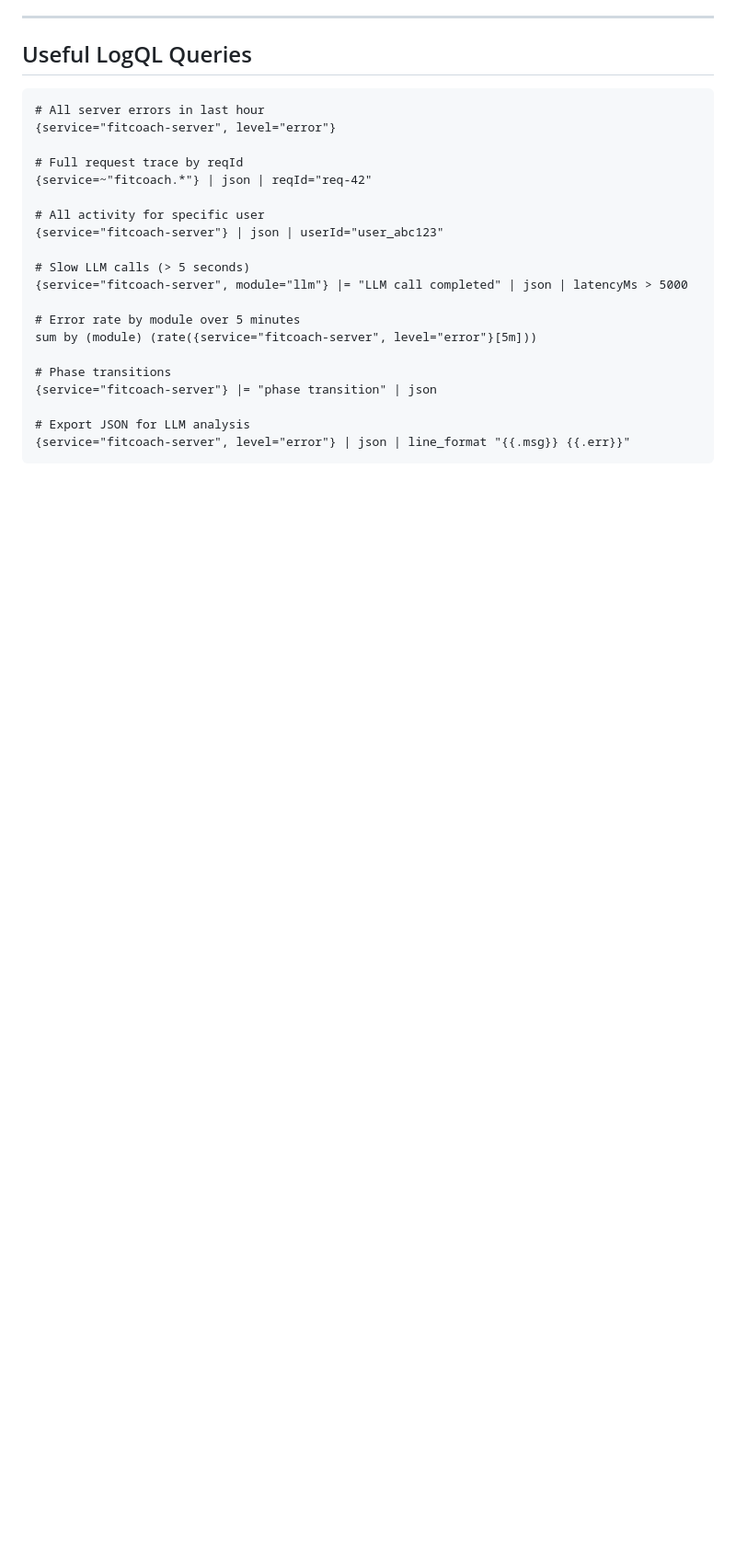
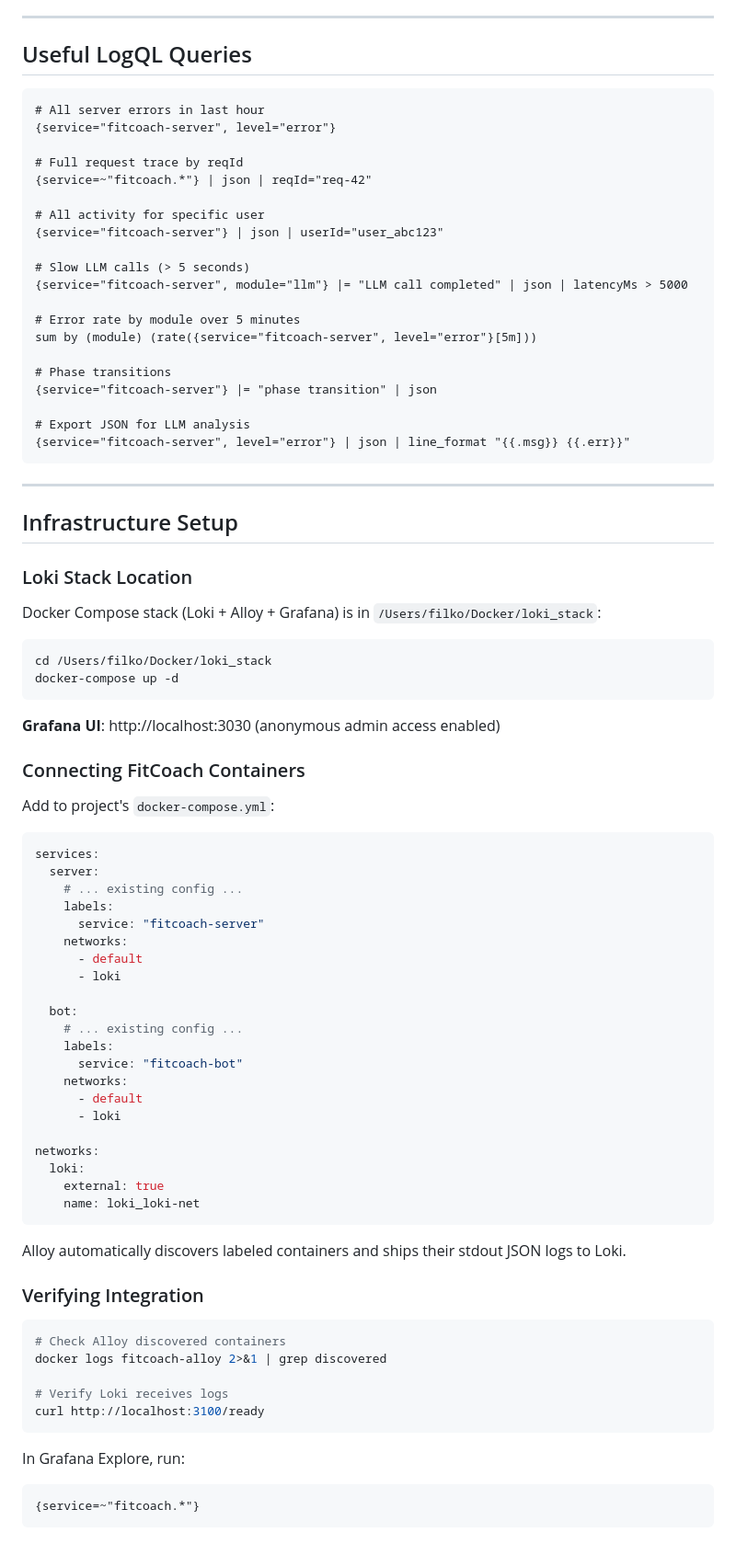
Before and after one commit to s-filko/fit-coach, a Markdown page: docs/LOGGING_GUIDE.md, the part around the change. Shown at 92% size. GitHub-like rendering; blank space fills up the shorter version.

Commit message:
docs: add infrastructure setup section to logging guide
Add practical setup instructions for connecting FitCoach containers to external Loki stack:
- Loki stack location (/Users/filko/Docker/loki_stack)
- Docker Compose network configuration for log shipping
- Verification steps for Alloy discovery and Loki readiness

````diff
--- a/docs/LOGGING_GUIDE.md
+++ b/docs/LOGGING_GUIDE.md
@@ -445,3 +445,63 @@ sum by (module) (rate({service="fitcoach-server", level="error"}[5m]))
 # Export JSON for LLM analysis
 {service="fitcoach-server", level="error"} | json | line_format "{{.msg}} {{.err}}"
 ```
+
+---
+
+## Infrastructure Setup
+
+### Loki Stack Location
+
+Docker Compose stack (Loki + Alloy + Grafana) is in `/Users/filko/Docker/loki_stack`:
+
+```bash
+cd /Users/filko/Docker/loki_stack
+docker-compose up -d
+```
+
+**Grafana UI**: http://localhost:3030 (anonymous admin access enabled)
+
+### Connecting FitCoach Containers
+
+Add to project's `docker-compose.yml`:
+
+```yaml
+services:
+  server:
+    # ... existing config ...
+    labels:
+      service: "fitcoach-server"
+    networks:
+      - default
+      - loki
+
+  bot:
+    # ... existing config ...
+    labels:
+      service: "fitcoach-bot"
+    networks:
+      - default
+      - loki
+
+networks:
+  loki:
+    external: true
+    name: loki_loki-net
+```
+
+Alloy automatically discovers labeled containers and ships their stdout JSON logs to Loki.
+
+### Verifying Integration
+
+```bash
+# Check Alloy discovered containers
+docker logs fitcoach-alloy 2>&1 | grep discovered
+
+# Verify Loki receives logs
+curl http://localhost:3100/ready
+```
+
+In Grafana Explore, run:
+```logql
+{service=~"fitcoach.*"}
+```
````
